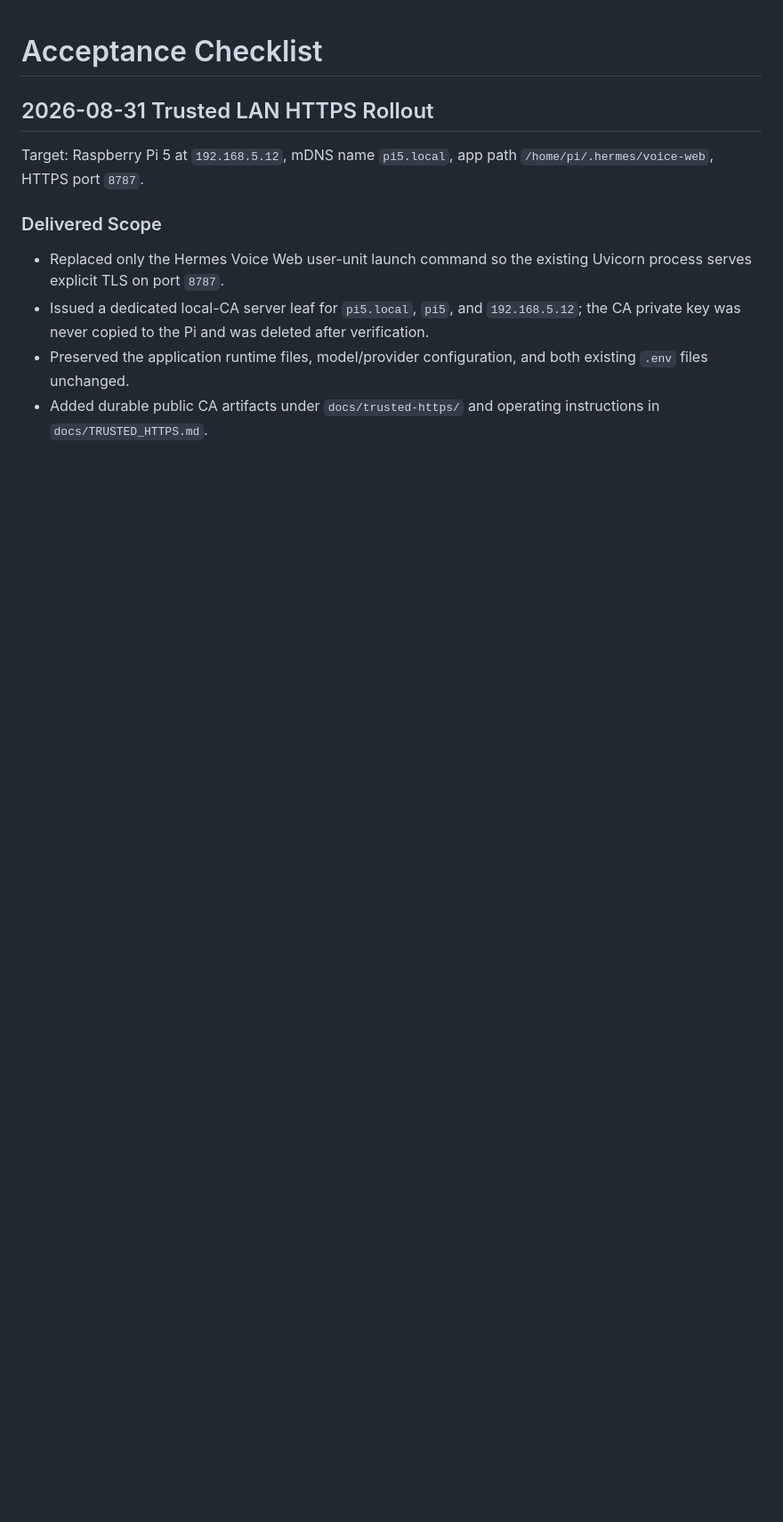
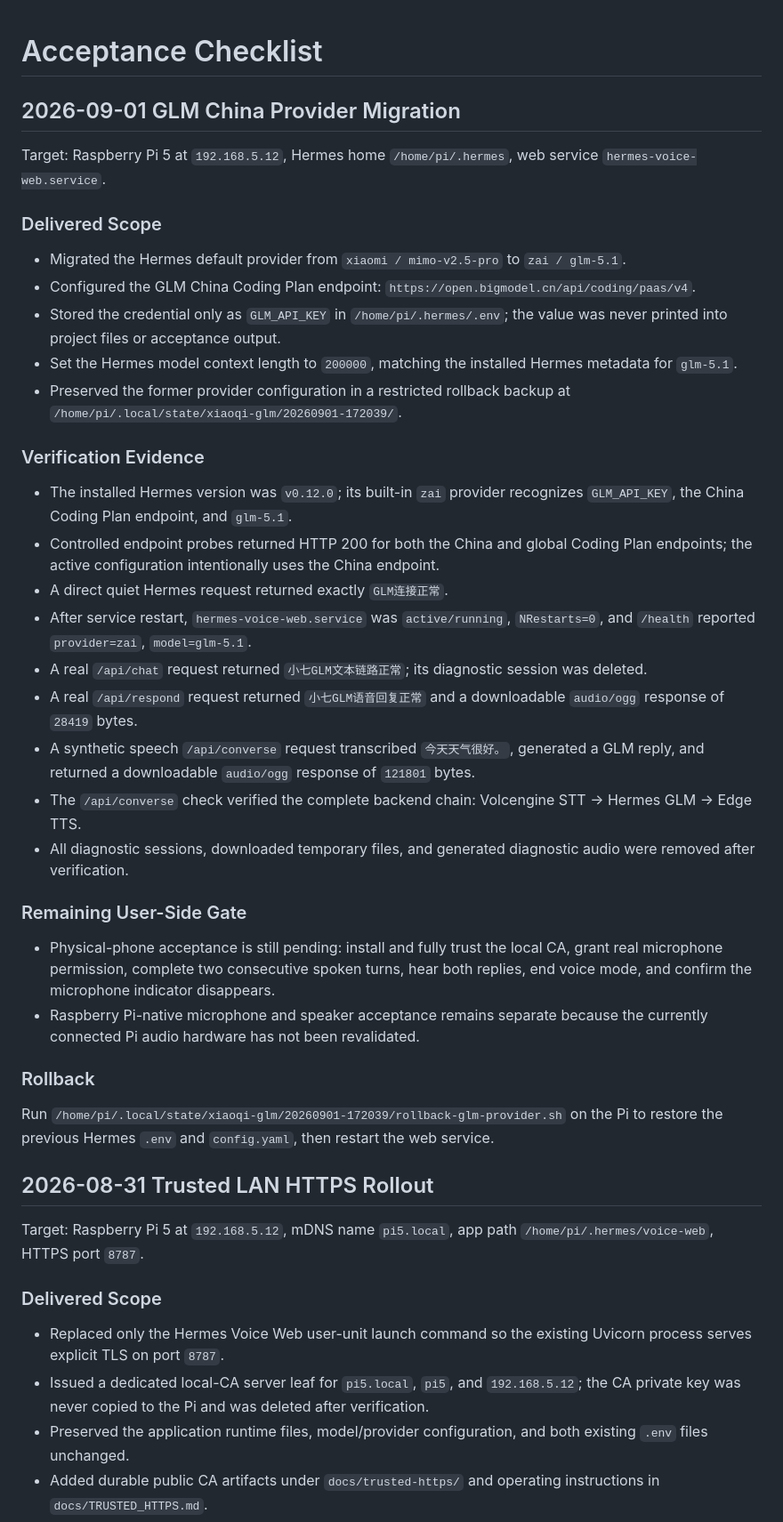
Before and after one commit to ZZZZihan/xiaoqi-voice-web, a Markdown page: docs/ACCEPTANCE.md, the part around one of its changes. Shown at 89% size. Rendered like a GitHub page; blank space fills up the shorter version.

```diff
--- a/docs/ACCEPTANCE.md
+++ b/docs/ACCEPTANCE.md
@@ -1,4 +1,37 @@
 # Acceptance Checklist
+
+## 2026-09-01 GLM China Provider Migration
+
+Target: Raspberry Pi 5 at `192.168.5.12`, Hermes home `/home/pi/.hermes`, web service `hermes-voice-web.service`.
+
+### Delivered Scope
+
+- Migrated the Hermes default provider from `xiaomi / mimo-v2.5-pro` to `zai / glm-5.1`.
+- Configured the GLM China Coding Plan endpoint: `https://open.bigmodel.cn/api/coding/paas/v4`.
+- Stored the credential only as `GLM_API_KEY` in `/home/pi/.hermes/.env`; the value was never printed into project files or acceptance output.
+- Set the Hermes model context length to `200000`, matching the installed Hermes metadata for `glm-5.1`.
+- Preserved the former provider configuration in a restricted rollback backup at `/home/pi/.local/state/xiaoqi-glm/20260901-172039/`.
+
+### Verification Evidence
+
+- The installed Hermes version was `v0.12.0`; its built-in `zai` provider recognizes `GLM_API_KEY`, the China Coding Plan endpoint, and `glm-5.1`.
+- Controlled endpoint probes returned HTTP 200 for both the China and global Coding Plan endpoints; the active configuration intentionally uses the China endpoint.
+- A direct quiet Hermes request returned exactly `GLM连接正常`.
+- After service restart, `hermes-voice-web.service` was `active/running`, `NRestarts=0`, and `/health` reported `provider=zai`, `model=glm-5.1`.
+- A real `/api/chat` request returned `小七GLM文本链路正常`; its diagnostic session was deleted.
+- A real `/api/respond` request returned `小七GLM语音回复正常` and a downloadable `audio/ogg` response of `28419` bytes.
+- A synthetic speech `/api/converse` request transcribed `今天天气很好。`, generated a GLM reply, and returned a downloadable `audio/ogg` response of `121801` bytes.
+- The `/api/converse` check verified the complete backend chain: Volcengine STT -> Hermes GLM -> Edge TTS.
+- All diagnostic sessions, downloaded temporary files, and generated diagnostic audio were removed after verification.
+
+### Remaining User-Side Gate
+
+- Physical-phone acceptance is still pending: install and fully trust the local CA, grant real microphone permission, complete two consecutive spoken turns, hear both replies, end voice mode, and confirm the microphone indicator disappears.
+- Raspberry Pi-native microphone and speaker acceptance remains separate because the currently connected Pi audio hardware has not been revalidated.
+
+### Rollback
+
+Run `/home/pi/.local/state/xiaoqi-glm/20260901-172039/rollback-glm-provider.sh` on the Pi to restore the previous Hermes `.env` and `config.yaml`, then restart the web service.
 
 ## 2026-08-31 Trusted LAN HTTPS Rollout
 
```
Also changed, not shown: other parts of docs/ACCEPTANCE.md (+2 -2 lines), README.md (+3 -3 lines).
